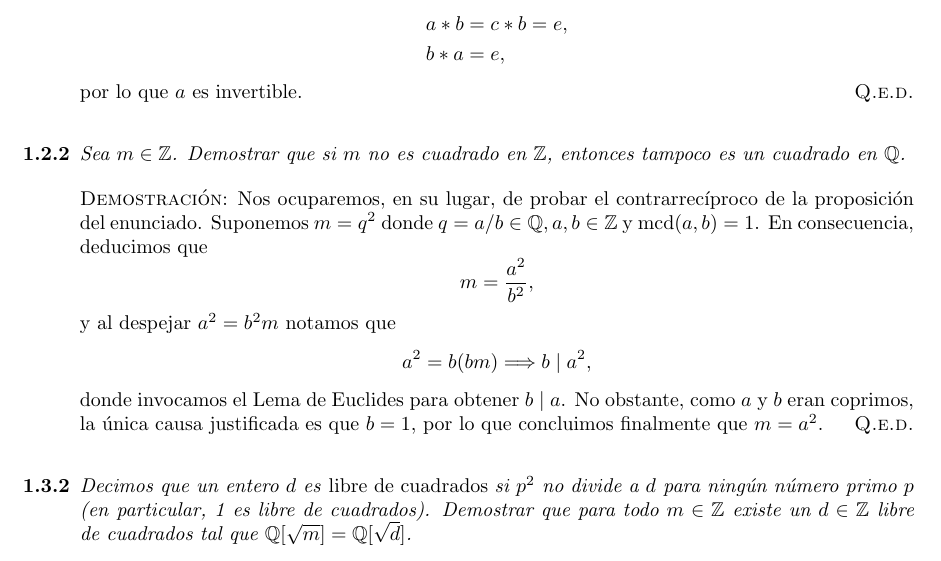
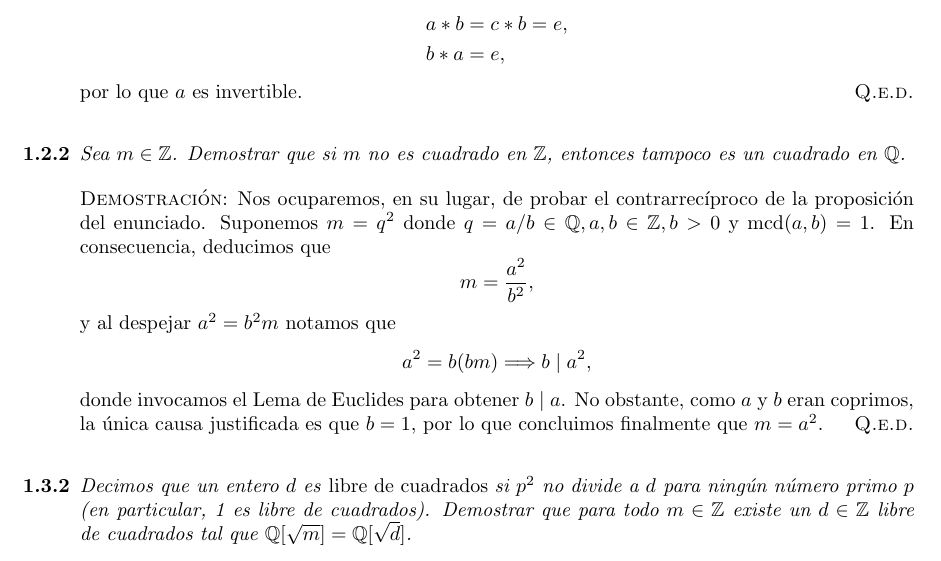
Before and after one commit to Samuuffdzz/delate, a LaTeX document (GyA/main.tex): part of page 3 of 6, cut so that both start at the same text. Compiled offline with pdfLaTeX.

Commit message:
b estrc poss

```diff
--- a/GyA/main.tex
+++ b/GyA/main.tex
@@ -93,7 +93,7 @@ Caulquiera podrá interpretar el propósito de esta sección a partir del encabe
 
     \vspace{7px}
 
-    \textsc{Demostración}: Nos ocuparemos, en su lugar, de probar el contrarrecíproco de la proposición del enunciado. Suponemos $m = q^2$ donde $q = a / b \in \mathbb{Q}, a, b \in \mathbb{Z}$ y $\mcd(a, b) = 1$. En consecuencia, deducimos que \[m = \frac{a^2}{b^2},\] y al despejar $a^2 = b^2m$ notamos que \[a^2 = b(bm) \Longrightarrow b \mid a^2,\] donde invocamos el Lema de Euclides para obtener $b \mid a$. No obstante, como $a$ y $b$ eran coprimos, la única causa justificada es que $b = 1$, por lo que concluimos finalmente que $m = a^2$. \hfill{\textsc{Q.e.d.}}
+    \textsc{Demostración}: Nos ocuparemos, en su lugar, de probar el contrarrecíproco de la proposición del enunciado. Suponemos $m = q^2$ donde $q = a / b \in \mathbb{Q}, a, b \in \mathbb{Z}, b > 0$ y $\mcd(a, b) = 1$. En consecuencia, deducimos que \[m = \frac{a^2}{b^2},\] y al despejar $a^2 = b^2m$ notamos que \[a^2 = b(bm) \Longrightarrow b \mid a^2,\] donde invocamos el Lema de Euclides para obtener $b \mid a$. No obstante, como $a$ y $b$ eran coprimos, la única causa justificada es que $b = 1$, por lo que concluimos finalmente que $m = a^2$. \hfill{\textsc{Q.e.d.}}
 
     \vspace{12px}
 
```
Also changed, not shown: GyA/main.pdf, 3 other files.
